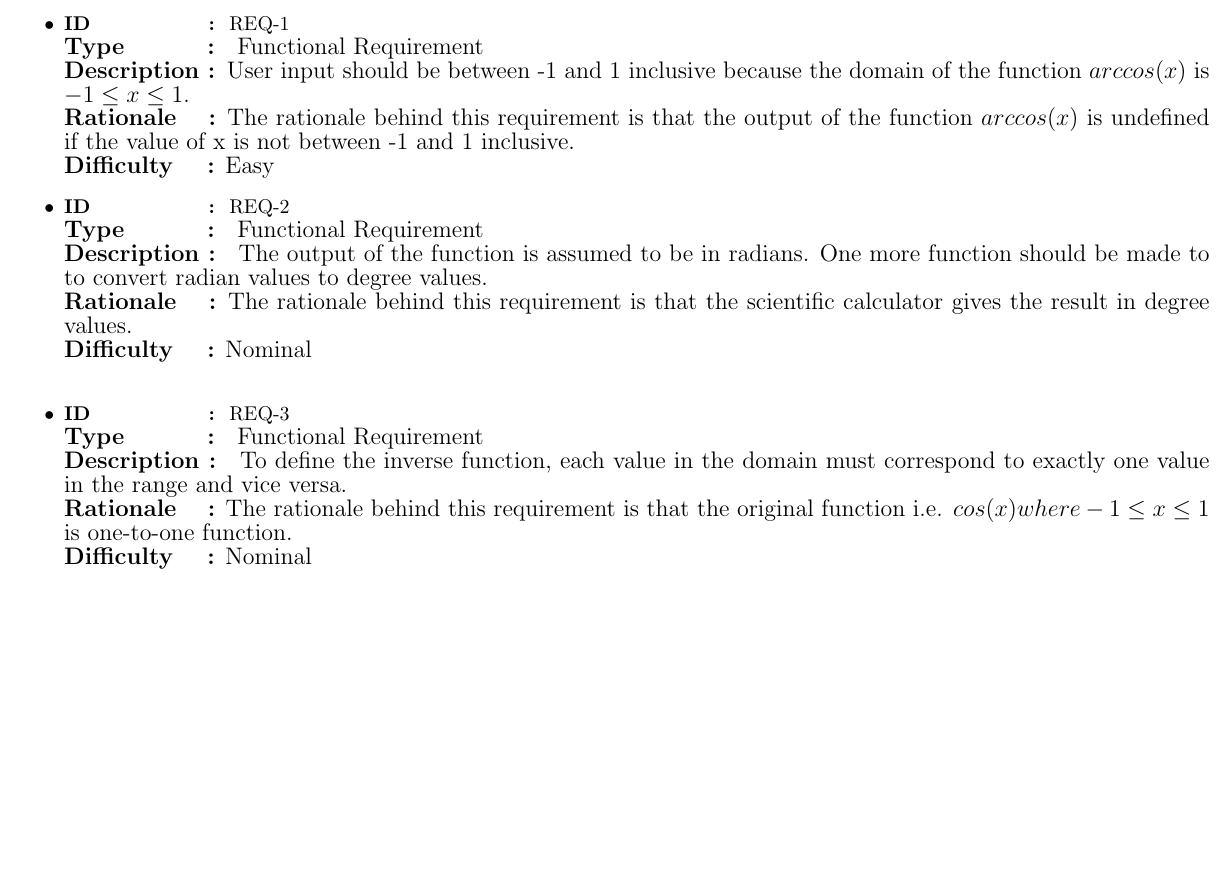
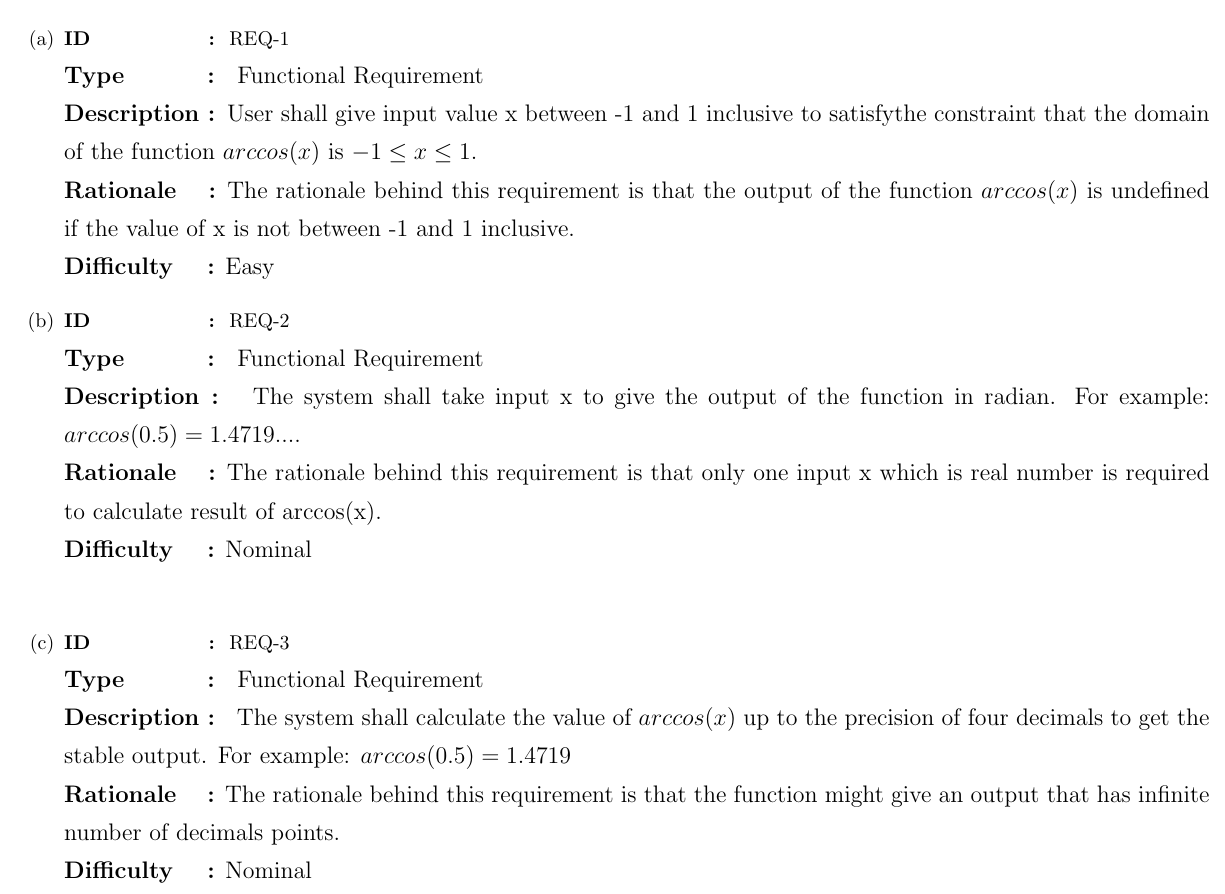
Before and after one commit to BirvaShah/Arccos-Function, a LaTeX document (Problem_2_Birva_Shah.tex): part of the page before the commit and part of page 1 of 2 after it, cut so that both start at the same text, the shorter picture padded with empty space. Compiled offline with pdfLaTeX.

Commit message:
additional changes in problem 2

```diff
--- a/Problem_2_Birva_Shah.tex
+++ b/Problem_2_Birva_Shah.tex
@@ -1,6 +1,7 @@
 \documentclass{article}
 \usepackage[utf8]{inputenc}
 \usepackage[margin=0.1in]{geometry}
+\usepackage{enumitem}
 \title{Function:- arccos(x)
 \begin{large}
 \\
@@ -12,7 +13,7 @@
 
 \usepackage{natbib}
 \usepackage{graphicx}
-
+\renewcommand{\baselinestretch}{1.6}
 \begin{document}
 \maketitle
 \section{Assumptions}
@@ -22,13 +23,13 @@
     \item If the argument of the function is NaN, then the result is NaN.
 \end{itemize}
 \section{Requirements}
-\begin{itemize}
+\begin{enumerate}[label=(\alph*)]
 \item \textbf{ID \hspace{1.95cm}: } REQ-1
 \\
 \begin{Large}
  \large \textbf{Type \hspace{1.15cm} : } Functional Requirement
  \\
- \large \textbf{ Description  : }User input should be between -1 and 1 inclusive because the domain of the function $arccos(x)$ is $-1\le x\le1$.
+ \large \textbf{ Description  : }User shall give input value x between -1 and 1 inclusive to satisfythe constraint that the domain of the function $arccos(x)$ is $-1\le x\le1$.
  \\
   \large \textbf{Rationale \hspace{0.4cm}:} The rationale behind this requirement is that the output of the function $arccos(x)$ is undefined if the value of x is not between -1 and 1 inclusive.
  \\
@@ -40,9 +41,9 @@
 \begin{Large}
  \large \textbf{Type \hspace{1.15cm} : } Functional Requirement
  \\
- \large \textbf{ Description  : } The output of the function is assumed to be in radians. One more function should be made to to convert radian values to degree values.
+ \large \textbf{ Description  : } The system shall take input x to give the output of the function in radian. For example: $arccos(0.5)=1.4719...$.
  \\
-  \large \textbf{Rationale \hspace{0.4cm}:} The rationale behind this requirement is that the scientific calculator gives the result in degree values.
+  \large \textbf{Rationale \hspace{0.4cm}:} The rationale behind this requirement is that only one input x which is real number is required to calculate result of arccos(x).
  \\
  \large \textbf{Difficulty \hspace{0.45cm}:} Nominal
 \end{Large}
@@ -53,13 +54,13 @@
 \begin{Large}
  \large \textbf{Type \hspace{1.15cm} : } Functional Requirement
  \\
- \large \textbf{ Description  : } To define the inverse function, each value in the domain must correspond to exactly one value in the range and vice versa.
+ \large \textbf{ Description  : } The system shall calculate the value of $arccos(x)$ up to the precision of four decimals to get the stable output. For example: $arccos(0.5)=1.4719$
  \\
-  \large \textbf{Rationale \hspace{0.4cm}:} The rationale behind this requirement is that the original function i.e. $cos(x) where -1\le x\le1$ is one-to-one function.
+  \large \textbf{Rationale \hspace{0.4cm}:} The rationale behind this requirement is that the function might give an output that has infinite number of decimals points.
  \\
  \large \textbf{Difficulty \hspace{0.45cm}:} Nominal
 \end{Large}
-\end{itemize}
+\end{enumerate}
 \begin{thebibliography}{9}
 \bibitem{rapidtableswebsite}
 RapidTables,
```
Also changed, not shown: Problem_2_Birva_Shah.pdf, Problem_2_Birva_Shah.tex (2 more changed lines).
